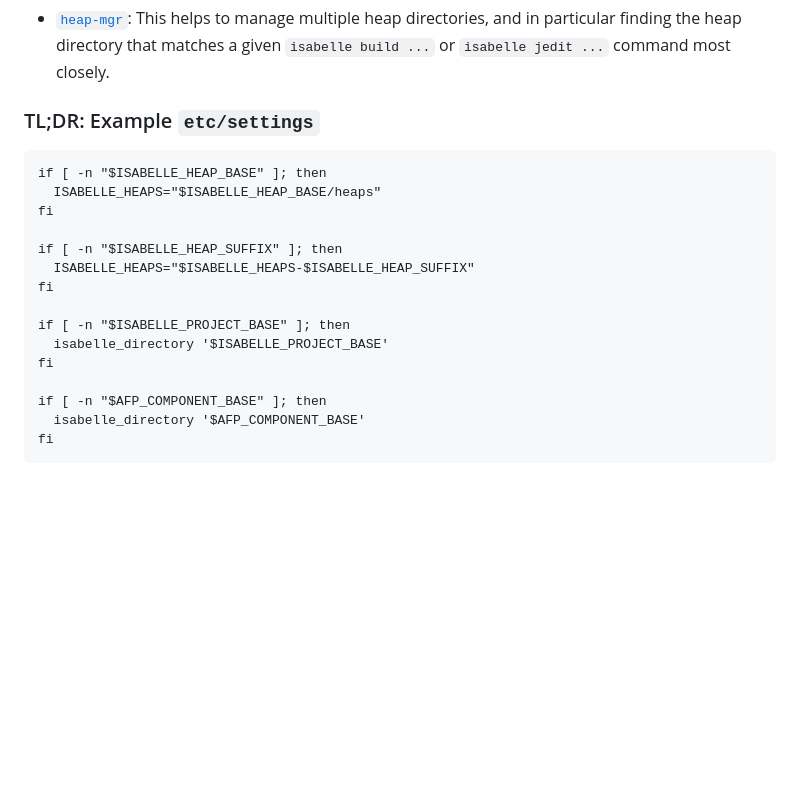
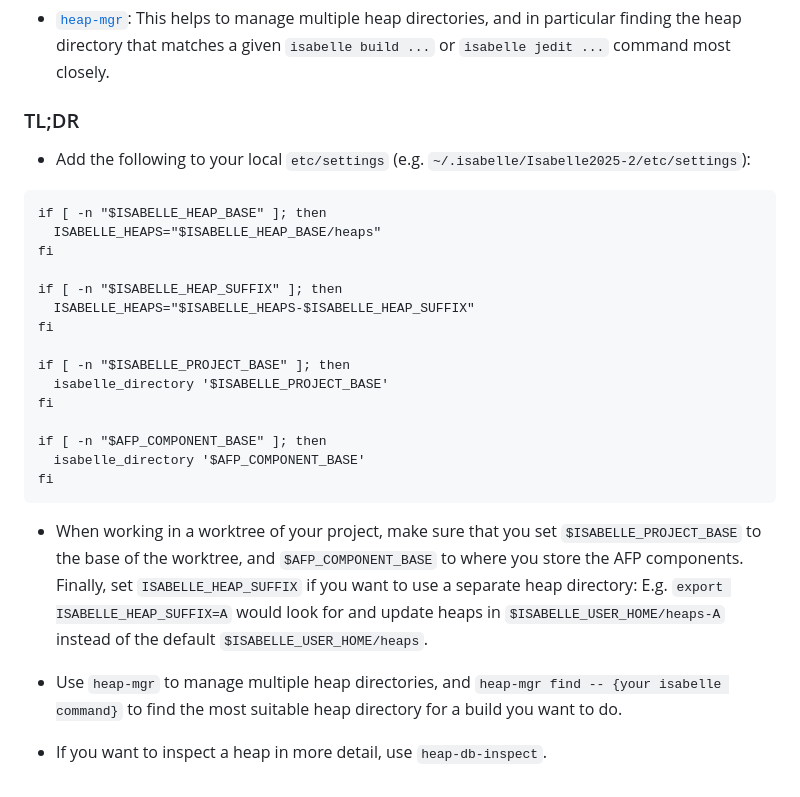
Before and after one commit to dominic-mulligan-aws/AutoCorrode, a Markdown page: ip/README.md, the part around the change. Rendered like a GitHub page; blank space fills up the shorter version.

Commit message:
I/P: Extend heap mangement TLDR in README.md
Signed-off-by: Hanno Becker <beckphan@amazon.co.uk>

````diff
--- a/ip/README.md
+++ b/ip/README.md
@@ -138,7 +138,9 @@ To help this, two scripts are provided:
   the heap directory that matches a given `isabelle build ...` or `isabelle jedit ...` command most
   closely.
 
-### TL;DR: Example `etc/settings`
+### TL;DR
+
+* Add the following to your local `etc/settings` (e.g. `~/.isabelle/Isabelle2025-2/etc/settings`):
 
 ```
 if [ -n "$ISABELLE_HEAP_BASE" ]; then
@@ -157,3 +159,14 @@ if [ -n "$AFP_COMPONENT_BASE" ]; then
   isabelle_directory '$AFP_COMPONENT_BASE'
 fi
 ```
+
+* When working in a worktree of your project, make sure that you set `$ISABELLE_PROJECT_BASE` to
+the base of the worktree, and `$AFP_COMPONENT_BASE` to where you store the AFP components. Finally,
+set `ISABELLE_HEAP_SUFFIX` if you want to use a separate heap directory: E.g.
+`export ISABELLE_HEAP_SUFFIX=A` would look for and update heaps in `$ISABELLE_USER_HOME/heaps-A`
+instead of the default `$ISABELLE_USER_HOME/heaps`.
+
+* Use `heap-mgr` to manage multiple heap directories, and `heap-mgr find -- {your isabelle command}`
+to find the most suitable heap directory for a build you want to do.
+
+* If you want to inspect a heap in more detail, use `heap-db-inspect`.
````
